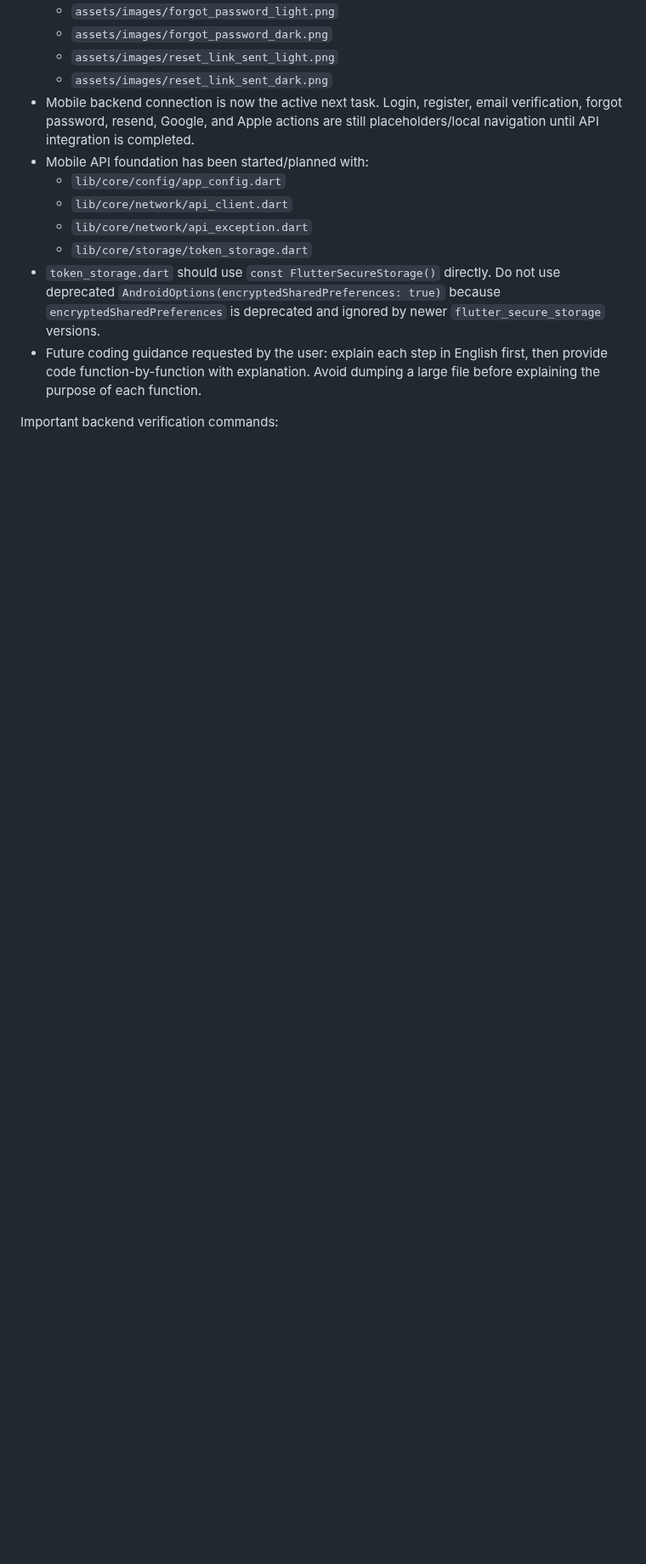
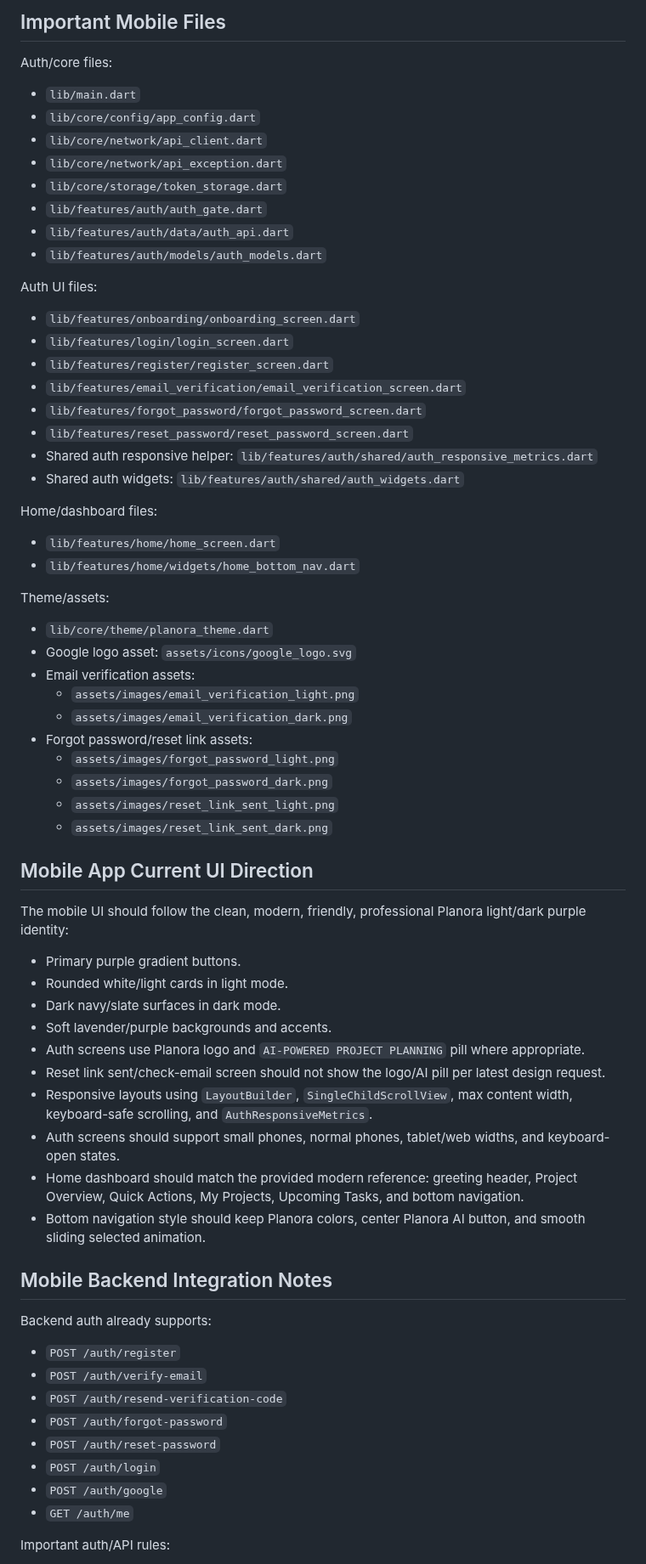
Before and after one commit to ibrahimoll/planora-backend, a Markdown page: docs/PLANORA_CONTEXT.md, the part around one of its changes. Shown at 85% size. GitHub-like rendering; blank space fills up the shorter version.

```diff
--- a/docs/PLANORA_CONTEXT.md
+++ b/docs/PLANORA_CONTEXT.md
@@ -52,14 +121,72 @@ Latest confirmed status:
+## Important Mobile Files
+
+Auth/core files:
+
+- `lib/main.dart`
+- `lib/core/config/app_config.dart`
+- `lib/core/network/api_client.dart`
+- `lib/core/network/api_exception.dart`
+- `lib/core/storage/token_storage.dart`
+- `lib/features/auth/auth_gate.dart`
+- `lib/features/auth/data/auth_api.dart`
+- `lib/features/auth/models/auth_models.dart`
+
+Auth UI files:
+
+- `lib/features/onboarding/onboarding_screen.dart`
+- `lib/features/login/login_screen.dart`
+- `lib/features/register/register_screen.dart`
+- `lib/features/email_verification/email_verification_screen.dart`
+- `lib/features/forgot_password/forgot_password_screen.dart`
+- `lib/features/reset_password/reset_password_screen.dart`
+- Shared auth responsive helper: `lib/features/auth/shared/auth_responsive_metrics.dart`
+- Shared auth widgets: `lib/features/auth/shared/auth_widgets.dart`
+
+Home/dashboard files:
+
+- `lib/features/home/home_screen.dart`
+- `lib/features/home/widgets/home_bottom_nav.dart`
+
+Theme/assets:
+
+- `lib/core/theme/planora_theme.dart`
+- Google logo asset: `assets/icons/google_logo.svg`
+- Email verification assets:
+  - `assets/images/email_verification_light.png`
+  - `assets/images/email_verification_dark.png`
+- Forgot password/reset link assets:
   - `assets/images/forgot_password_light.png`
   - `assets/images/forgot_password_dark.png`
   - `assets/images/reset_link_sent_light.png`
   - `assets/images/reset_link_sent_dark.png`
-- Mobile backend connection is now the active next task. Login, register, email verification, forgot password, resend, Google, and Apple actions are still placeholders/local navigation until API integration is completed.
-- Mobile API foundation has been started/planned with:
-  - `lib/core/config/app_config.dart`
-  - `lib/core/network/api_client.dart`
-  - `lib/core/network/api_exception.dart`
-  - `lib/core/storage/token_storage.dart`
-- `token_storage.dart` should use `const FlutterSecureStorage()` directly. Do not use deprecated `AndroidOptions(encryptedSharedPreferences: true)` because `encryptedSharedPreferences` is deprecated and ignored by newer `flutter_secure_storage` versions.
-- Future coding guidance requested by the user: explain each step in English first, then provide code function-by-function with explanation. Avoid dumping a large file before explaining the purpose of each function.
 
-Important backend verification commands:
+## Mobile App Current UI Direction
+
+The mobile UI should follow the clean, modern, friendly, professional Planora light/dark purple identity:
+
+- Primary purple gradient buttons.
+- Rounded white/light cards in light mode.
+- Dark navy/slate surfaces in dark mode.
+- Soft lavender/purple backgrounds and accents.
+- Auth screens use Planora logo and `AI-POWERED PROJECT PLANNING` pill where appropriate.
+- Reset link sent/check-email screen should not show the logo/AI pill per latest design request.
+- Responsive layouts using `LayoutBuilder`, `SingleChildScrollView`, max content width, keyboard-safe scrolling, and `AuthResponsiveMetrics`.
+- Auth screens should support small phones, normal phones, tablet/web widths, and keyboard-open states.
+- Home dashboard should match the provided modern reference: greeting header, Project Overview, Quick Actions, My Projects, Upcoming Tasks, and bottom navigation.
+- Bottom navigation style should keep Planora colors, center Planora AI button, and smooth sliding selected animation.
+
+## Mobile Backend Integration Notes
+
+Backend auth already supports:
+
+- `POST /auth/register`
+- `POST /auth/verify-email`
+- `POST /auth/resend-verification-code`
+- `POST /auth/forgot-password`
+- `POST /auth/reset-password`
+- `POST /auth/login`
+- `POST /auth/google`
+- `GET /auth/me`
+
+Important auth/API rules:
+
```
Also changed, not shown: other parts of docs/PLANORA_CONTEXT.md (+152 -116 lines).
